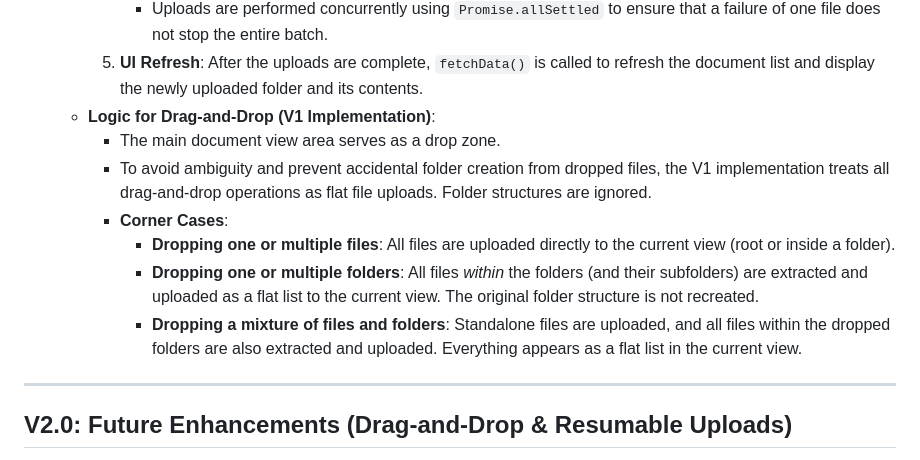
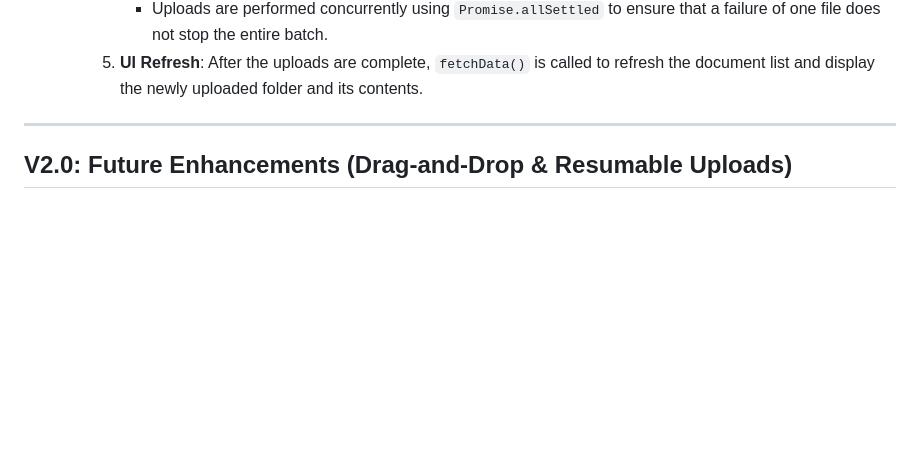
Before and after one commit to coneshare/coneshare, a Markdown page: docs/coneshare-upload-file.md, the part around the change. Rendered like a GitHub page; blank space fills up the shorter version.

Commit message:
docs: Remove unimplemented drag-and-drop section from upload documentation
Co-authored-by: aider (gemini/gemini-2.5-pro) <aider@aider.chat>

```diff
--- a/docs/coneshare-upload-file.md
+++ b/docs/coneshare-upload-file.md
@@ -61,13 +61,6 @@ The goal for V1 is to implement a clean, reliable file and folder upload feature
             -   It calls the `uploadDocument(file, file.webkitRelativePath)` service for each file. This service performs the three-step request-upload-finalize process described above.
             -   Uploads are performed concurrently using `Promise.allSettled` to ensure that a failure of one file does not stop the entire batch.
         5.  **UI Refresh**: After the uploads are complete, `fetchData()` is called to refresh the document list and display the newly uploaded folder and its contents.
-    -   **Logic for Drag-and-Drop (V1 Implementation)**:
-        -   The main document view area serves as a drop zone.
-        -   To avoid ambiguity and prevent accidental folder creation from dropped files, the V1 implementation treats all drag-and-drop operations as flat file uploads. Folder structures are ignored.
-        -   **Corner Cases**:
-            -   **Dropping one or multiple files**: All files are uploaded directly to the current view (root or inside a folder).
-            -   **Dropping one or multiple folders**: All files *within* the folders (and their subfolders) are extracted and uploaded as a flat list to the current view. The original folder structure is not recreated.
-            -   **Dropping a mixture of files and folders**: Standalone files are uploaded, and all files within the dropped folders are also extracted and uploaded. Everything appears as a flat list in the current view.
 
 ---
 
```
